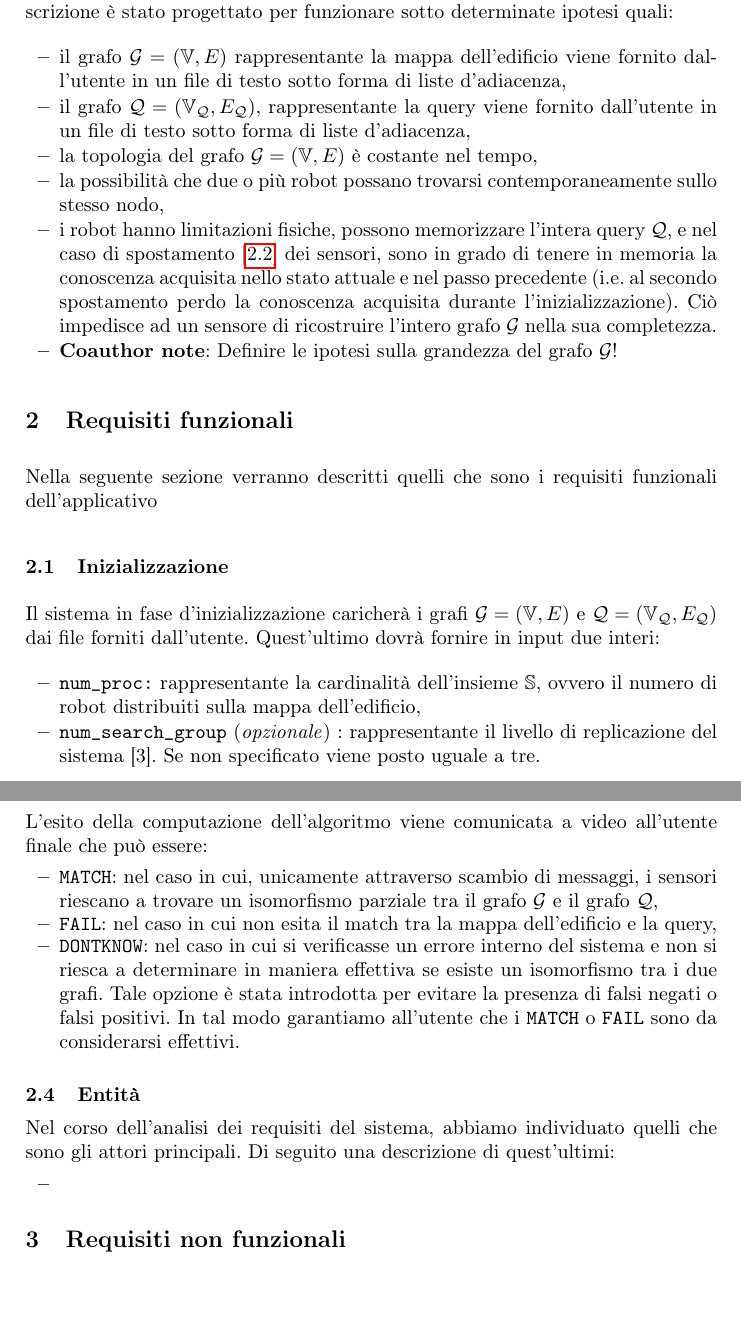
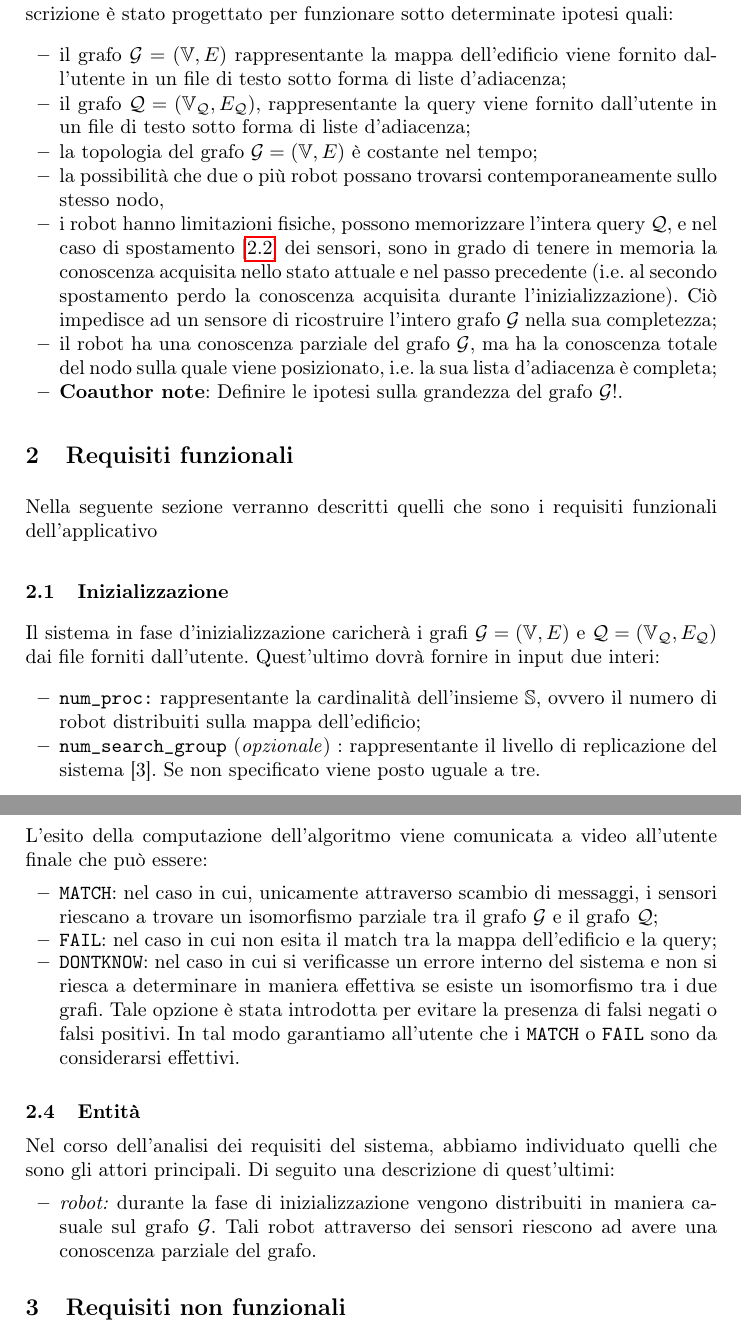
Before and after one commit to IdrissRio/DucktypeSystem, a LaTeX thesis (report/checkpoint/checkpoint.tex): two parts of pages 2 and 3 of 5, joined at a grey line, cut so that both start at the same text, the shorter picture padded with empty space. Compiled offline with pdfLaTeX.

Commit message:
Trying to be coherent with te Z style.

```diff
--- a/report/checkpoint/checkpoint.tex
+++ b/report/checkpoint/checkpoint.tex
@@ -120,15 +120,19 @@ Il sistema distribuito della quale stiamo fornendo la descrizione è stato proge
 sotto determinate ipotesi quali:
 \begin{itemize}
 	\item il grafo $\cG = ( \Vset, E)$ rappresentante la mappa dell'edificio viene fornito dall'utente in un
-	file di testo sotto forma di liste d'adiacenza,
+	file di testo sotto forma di liste d'adiacenza;
 	\item il grafo  $\cQ = (\Vset_\cQ, E_\cQ)$,  rappresentante la query viene fornito dall'utente in un
-	file di testo sotto forma di liste d'adiacenza,
-	\item la topologia del grafo $\cG = ( \Vset, E)$ è costante nel tempo,
+	file di testo sotto forma di liste d'adiacenza;
+	\item la topologia del grafo $\cG = ( \Vset, E)$ è costante nel tempo;
 	\item la possibilità che due o più robot possano trovarsi contemporaneamente sullo stesso nodo,
 	\item i robot hanno limitazioni fisiche, possono memorizzare l'intera  query $\cQ$, e
-	nel caso di spostamento [\ref{sec:computation}] dei sensori, sono in grado di tenere in memoria la conoscenza acquisita nello stato attuale e nel passo precedente (i.e. al secondo spostamento perdo la conoscenza acquisita
-	durante l'inizializzazione). Ciò impedisce ad un sensore di ricostruire l'intero grafo $\cG$ nella sua completezza.
-	\item \coanote{Definire le ipotesi sulla grandezza del grafo $\cG$!}
+	nel caso di spostamento [\ref{sec:computation}] dei sensori, sono in grado di tenere
+	in memoria la conoscenza acquisita nello stato attuale e nel passo
+	 precedente (i.e. al secondo spostamento perdo la conoscenza acquisita
+	durante l'inizializzazione). Ciò impedisce ad un sensore di ricostruire l'intero grafo $\cG$ nella sua completezza;
+	\item il robot ha una conoscenza parziale del grafo $\cG$, ma ha la conoscenza
+	totale del nodo sulla quale viene posizionato, i.e. la sua lista d'adiacenza è completa;
+	\item \coanote{Definire le ipotesi sulla grandezza del grafo $\cG$!}.
 \end{itemize}
 \section{Requisiti funzionali}
 Nella seguente sezione verranno descritti quelli che sono i requisiti funzionali dell'applicativo
@@ -163,8 +167,8 @@ all'intero sistema distribuito, ciò può avvenire attraverso due modalità:
 L'esito della computazione dell'algoritmo viene comunicata a video all'utente finale che può essere:
 \begin{itemize}
 \item \texttt{MATCH}: nel caso in cui, unicamente attraverso scambio di messaggi, i sensori riescano a trovare
-  un isomorfismo parziale tra il grafo $\cG$ e il grafo $\cQ$,
-\item \texttt{FAIL}: nel caso in cui non esita il match tra la mappa dell'edificio e la query,
+  un isomorfismo parziale tra il grafo $\cG$ e il grafo $\cQ$;
+\item \texttt{FAIL}: nel caso in cui non esita il match tra la mappa dell'edificio e la query;
 \item \texttt{DONTKNOW}: nel caso in cui si verificasse un errore interno del sistema e
   non si riesca a determinare in maniera effettiva se esiste un isomorfismo tra i due grafi. Tale opzione
   è stata introdotta per evitare la presenza di falsi negati o falsi positivi. In tal modo garantiamo all'utente
@@ -175,7 +179,10 @@ L'esito della computazione dell'algoritmo viene comunicata a video all'utente fi
 Nel corso dell'analisi dei requisiti del sistema, abbiamo individuato quelli che sono
 gli attori principali. Di seguito una descrizione di quest'ultimi:
 \begin{itemize}
-	\item
+	\item \emph{robot:} durante la fase di inizializzazione
+	vengono distribuiti in maniera casuale sul grafo $\cG$. Tali robot
+	attraverso dei sensori riescono ad avere una conoscenza parziale
+	del grafo.
 \end{itemize}
 
 %\subsection{Ruoli}
```
Also changed, not shown: report/checkpoint/checkpoint.tex (4 more changed lines).
